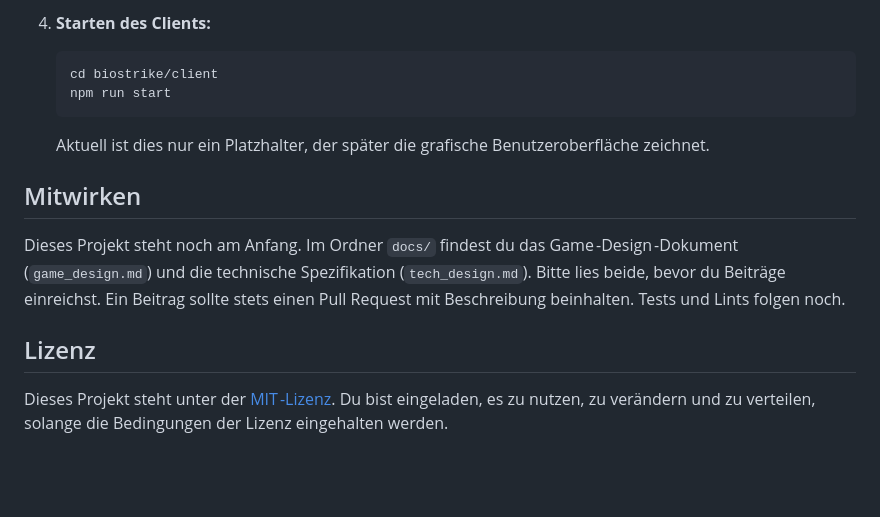
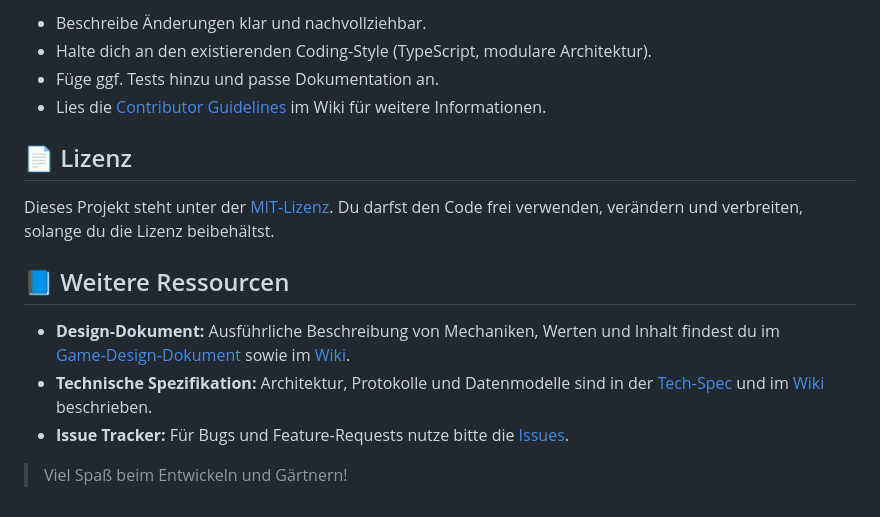
Before and after one commit to PixelGG/biostrike, a Markdown page: README.md, the part around the change printed below. Drawn GitHub-style; blank space fills up the shorter version.

````diff
--- a/README.md
+++ b/README.md
@@ -50,17 +78,17 @@ biostrike/
 
-4. **Starten des Clients:**
+- Beschreibe Änderungen klar und nachvollziehbar.
+- Halte dich an den existierenden Coding‑Style (TypeScript, modulare Architektur).
+- Füge ggf. Tests hinzu und passe Dokumentation an.
+- Lies die [Contributor Guidelines](https://github.com/PixelGG/biostrike/wiki) im Wiki für weitere Informationen.
 
-   ```bash
-   cd biostrike/client
-   npm run start
-   ```
+## 📄 Lizenz
 
-   Aktuell ist dies nur ein Platzhalter, der später die grafische Benutzeroberfläche zeichnet.
+Dieses Projekt steht unter der [MIT‑Lizenz](LICENSE). Du darfst den Code frei verwenden, verändern und verbreiten, solange du die Lizenz beibehältst.
 
-## Mitwirken
+## 📘 Weitere Ressourcen
 
-Dieses Projekt steht noch am Anfang. Im Ordner `docs/` findest du das Game -Design -Dokument (`game_design.md`) und die technische Spezifikation (`tech_design.md`). Bitte lies beide, bevor du Beiträge einreichst. Ein Beitrag sollte stets einen Pull Request mit Beschreibung beinhalten. Tests und Lints folgen noch.
+- **Design‑Dokument:** Ausführliche Beschreibung von Mechaniken, Werten und Inhalt findest du im [Game‑Design‑Dokument](docs/game_design.md) sowie im [Wiki](https://github.com/PixelGG/biostrike/wiki/Game-Design).
+- **Technische Spezifikation:** Architektur, Protokolle und Datenmodelle sind in der [Tech‑Spec](docs/tech_design.md) und im [Wiki](https://github.com/PixelGG/biostrike/wiki/Technical-Design) beschrieben.
+- **Issue Tracker:** Für Bugs und Feature‑Requests nutze bitte die [Issues](https://github.com/PixelGG/biostrike/issues).
 
-## Lizenz
-
-Dieses Projekt steht unter der [MIT -Lizenz](LICENSE). Du bist eingeladen, es zu nutzen, zu verändern und zu verteilen, solange die Bedingungen der Lizenz eingehalten werden.
+> Viel Spaß beim Entwickeln und Gärtnern!
````
Also changed, not shown: other parts of README.md (+60 -32 lines).
